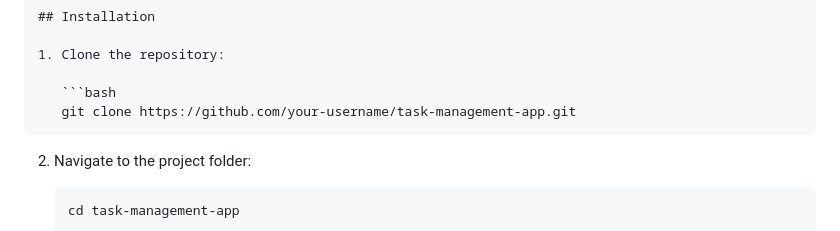
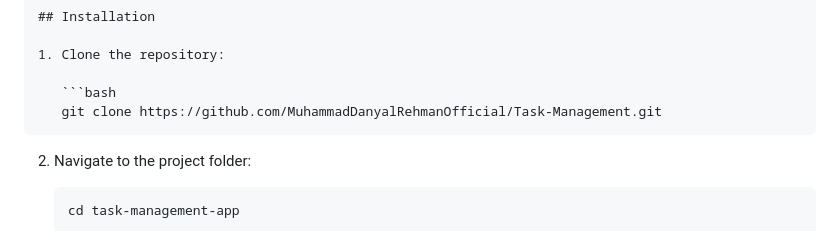
Before and after one commit to MuhammadDanyalRehmanOfficial/Task-Management, a Markdown page: README.md, the part around the change. Drawn GitHub-style.

Commit message:
Release version 1.0.0
This commit marks the completion of the initial development phase and the release of version 1.0.0. The app now includes core features such as task creation, editing, and deletion, along with role-based access control. Email notifications for task events have been implemented. Screenshots and an updated README provide a comprehensive overview of the app's functionality.

````diff
--- a/README.md
+++ b/README.md
@@ -56,7 +56,7 @@ The Task Management App is designed to streamline task organization and manageme
 1. Clone the repository:
 
    ```bash
-   git clone https://github.com/your-username/task-management-app.git
+   git clone https://github.com/MuhammadDanyalRehmanOfficial/Task-Management.git
    ```
 
 2. Navigate to the project folder:
````
